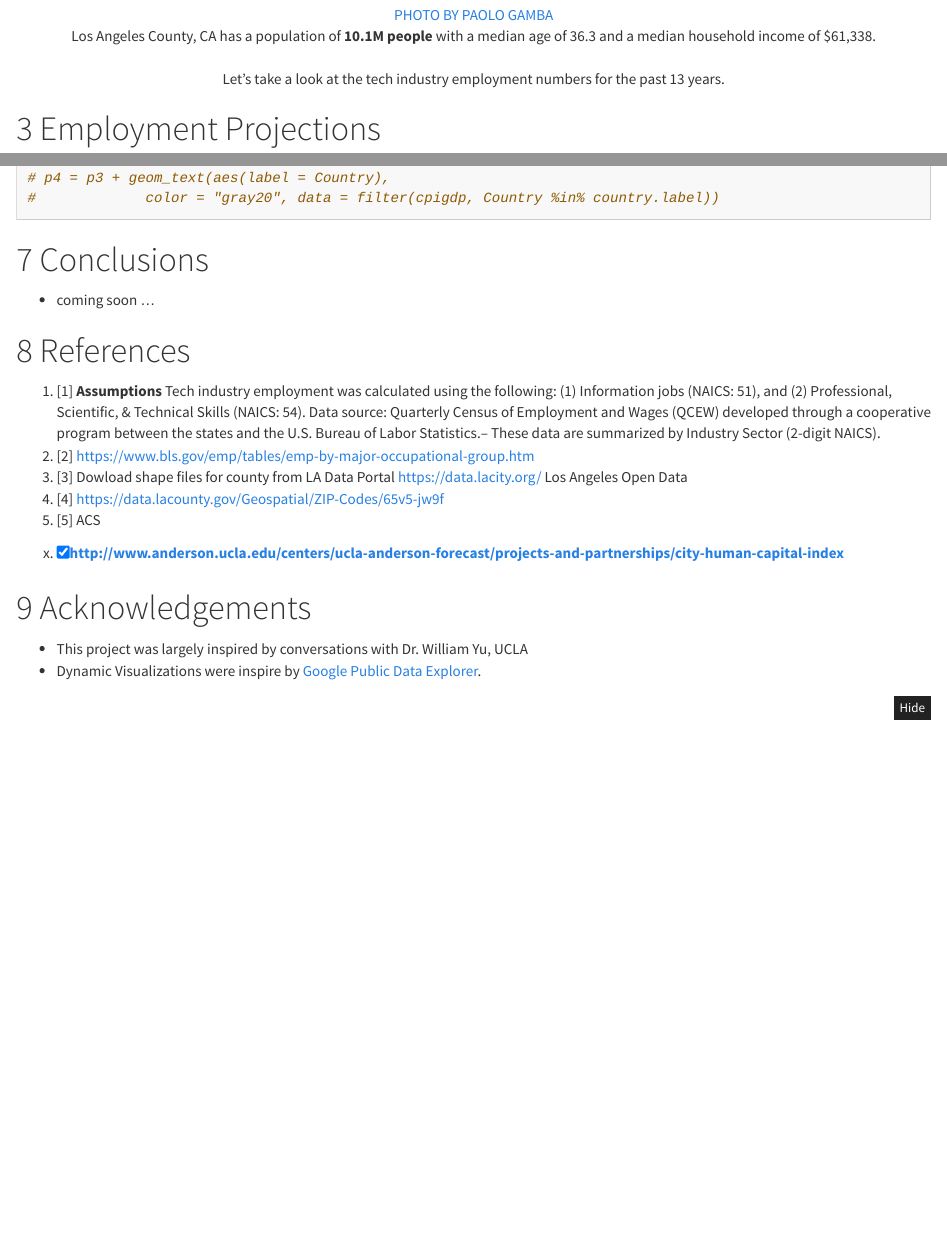
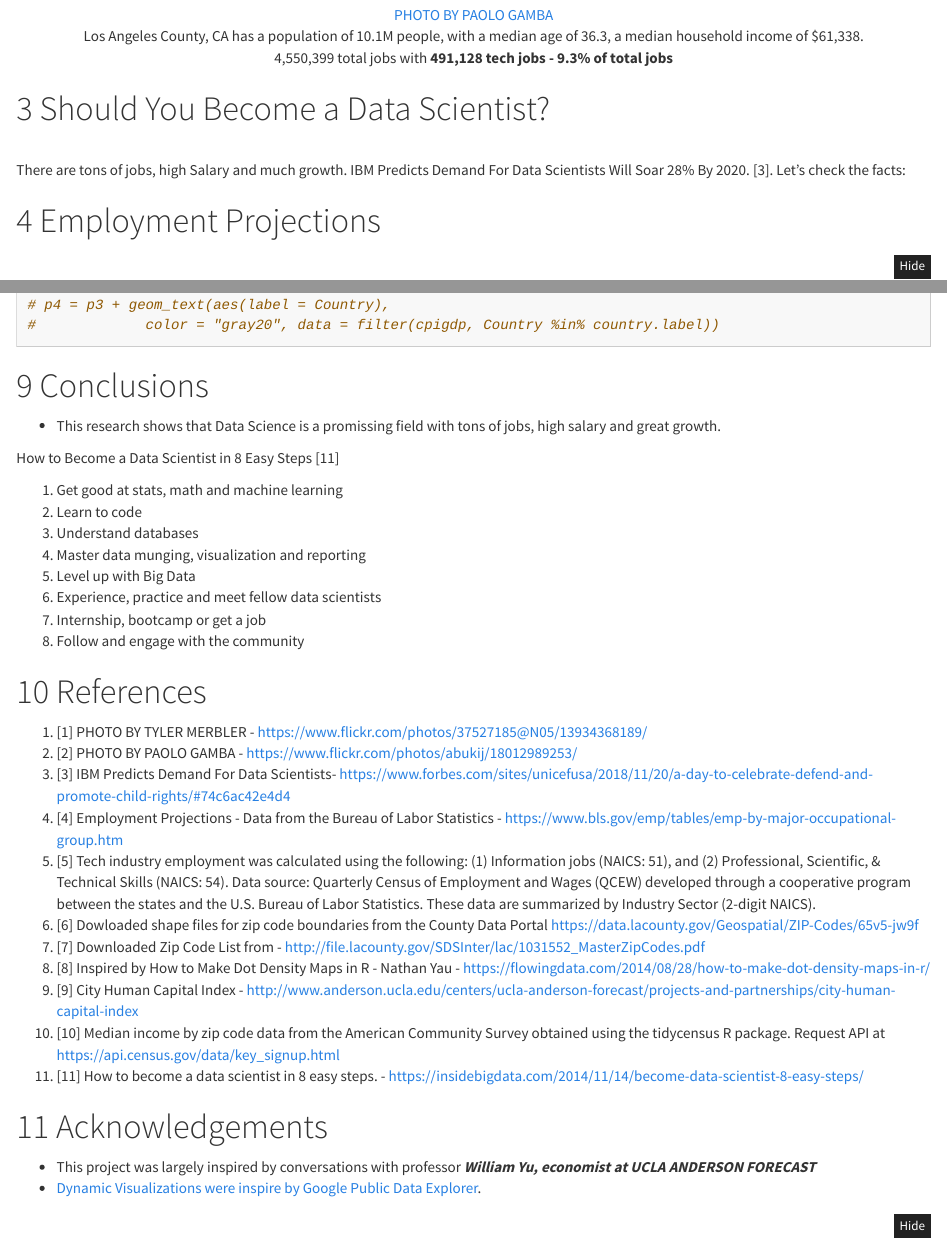
Before and after one commit to jackdepaula/los-angeles-tech-jobs, an R Markdown document (Capstone.Rmd): the page in a window 1100 px wide, from 1620 px down before the commit and from 1690 px down after it, so that both start at the same text, and a second part further down, joined at a grey line. Rendered offline with R 4.5, knitr and Pandoc, with nearby package versions; folded parts are opened; some code elsewhere in the file could not run offline.

Commit message:
update references

```diff
--- a/Capstone.Rmd
+++ b/Capstone.Rmd
@@ -494,5 +494,5 @@
 <br>
-Los Angeles, CA has a population of **3.98M** people with a median age of 35.6 and a median household income of $54,432.
+Los Angeles, CA has a population of 3.98M people with a median age of 35.6, a median household income of $54,432.<br> 1,741,311 total jobs with **179,755 tech jobs - 9.7% of total jobs**
 
 # County
 
@@ -500,7 +500,9 @@
 <center><img  src="./images/county.jpg"></center><br>
 <center><a href="https://www.flickr.com/photos/abukij/18012989253/">PHOTO BY PAOLO GAMBA</a>
 <br>
-Los Angeles County, CA has a population of **10.1M people** with a median age of 36.3 and a median household income of $61,338. <center>
+Los Angeles County, CA has a population of 10.1M people, with a median age of 36.3, a median household income of $61,338.<br>4,550,399 total jobs with **491,128 tech jobs - 9.3% of total jobs**
+<br>
 
+# Should You Become a Data Scientist?
 <br>
-Let's take a look at the tech industry employment numbers for the past 13 years.
+There are tons of jobs, high Salary and much growth. IBM  Predicts Demand For Data Scientists Will Soar 28%   By 2020. [3]. Let’s check the facts:
@@ -989,27 +976,42 @@
 
 # Conclusions
 
-* coming soon ...
+* This research shows that Data Science is a promissing field with tons of jobs, high salary and great growth.
+
+How to Become a Data Scientist in 8 Easy Steps [11]
+
+1. Get good at stats, math and machine learning
+2. Learn to code
+3. Understand databases
+4. Master data munging, visualization and reporting
+5. Level up with Big Data
+6. Experience, practice and meet fellow data scientists
+7. Internship, bootcamp or get a job
+8. Follow and engage with the community
 
 
 
 
 # References
 
+1.  [1] PHOTO BY TYLER MERBLER - https://www.flickr.com/photos/37527185@N05/13934368189/
+2.  [2] PHOTO BY PAOLO GAMBA - https://www.flickr.com/photos/abukij/18012989253/
+3.  [3] IBM  Predicts Demand For Data Scientists- https://www.forbes.com/sites/unicefusa/2018/11/20/a-day-to-celebrate-defend-and-promote-child-rights/#74c6ac42e4d4
+4.  [4] Employment Projections - Data from the Bureau of Labor Statistics - https://www.bls.gov/emp/tables/emp-by-major-occupational-group.htm
+5.  [5] Tech industry employment was calculated using the following: (1) Information jobs (NAICS: 51), and (2) Professional, Scientific, & Technical Skills (NAICS: 54). Data source: Quarterly Census of Employment and Wages (QCEW) developed through a cooperative program between the states and the U.S. Bureau of Labor Statistics. These data are summarized by Industry Sector (2-digit NAICS).
+6.  [6] Dowloaded shape files for zip code boundaries from the County Data Portal https://data.lacounty.gov/Geospatial/ZIP-Codes/65v5-jw9f
+7.  [7] Downloaded Zip Code List from - http://file.lacounty.gov/SDSInter/lac/1031552_MasterZipCodes.pdf
+8.  [8] Inspired by How to Make Dot Density Maps in R - Nathan Yau - https://flowingdata.com/2014/08/28/how-to-make-dot-density-maps-in-r/
+9.  [9] City Human Capital Index - http://www.anderson.ucla.edu/centers/ucla-anderson-forecast/projects-and-partnerships/city-human-capital-index
+10. [10] Median income by zip code data from the American Community Survey obtained using the tidycensus R package. Request API at https://api.census.gov/data/key_signup.html
+11. [11] How to become a data scientist in 8 easy steps. - https://insidebigdata.com/2014/11/14/become-data-scientist-8-easy-steps/
 
-1. [1] **Assumptions** Tech industry employment was calculated using the following: (1) Information jobs (NAICS: 51), and (2) Professional, Scientific, & Technical Skills (NAICS: 54). Data source: Quarterly Census of Employment and Wages (QCEW) developed through a cooperative program between the states and the U.S. Bureau of Labor Statistics.-- These data are summarized by Industry Sector (2-digit NAICS).
-2. [2] https://www.bls.gov/emp/tables/emp-by-major-occupational-group.htm
-3. [3] Dowload shape files for county from LA Data Portal https://data.lacity.org/ Los Angeles Open Data
-4. [4] https://data.lacounty.gov/Geospatial/ZIP-Codes/65v5-jw9f
-5. [5] ACS
-
-x. [x] http://www.anderson.ucla.edu/centers/ucla-anderson-forecast/projects-and-partnerships/city-human-capital-index
 
 
 
 # Acknowledgements
 
-- This project was largely inspired by conversations with Dr. William Yu, UCLA
+- This project was largely inspired by conversations with  professor ***William Yu, economist at UCLA ANDERSON FORECAST *** <a ref="https://www.anderson.ucla.edu/centers/ucla-anderson-forecast/about-us/william-yu">
 - Dynamic Visualizations were inspire by <a href="https://www.google.com/publicdata/directory">Google Public Data Explorer</a>.
 
 
```
Also changed, not shown: Capstone.Rmd (61 more changed lines).
